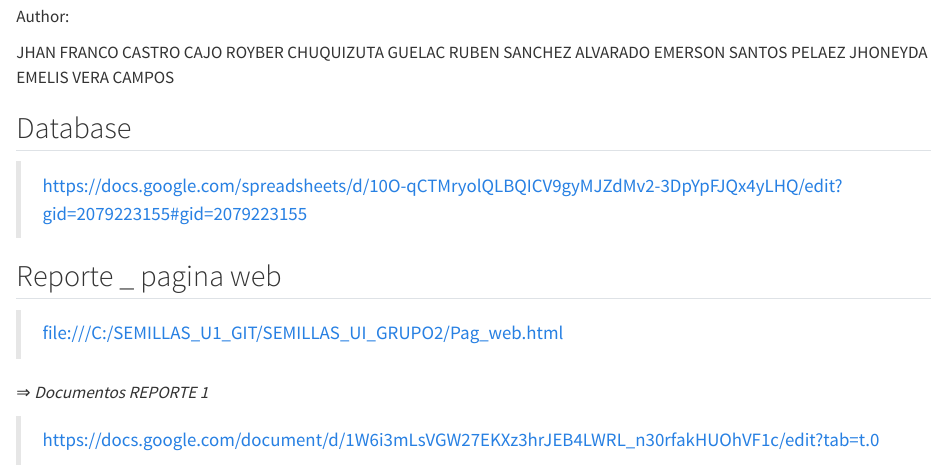
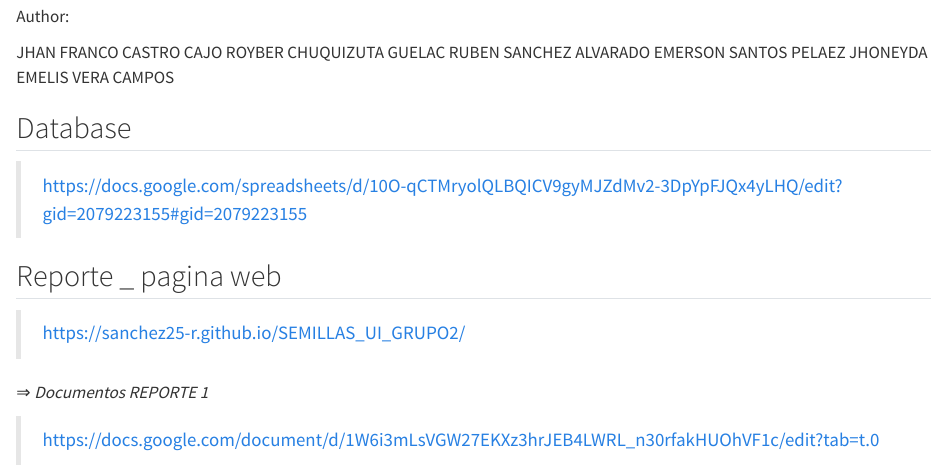
Before and after one commit to Sanchez25-R/SEMILLAS_UI_GRUPO2, a Quarto document (ReadMe.qmd): the page in a window 1100 px wide, from 230 px down. Rendered offline with R 4.5, knitr and Pandoc in place of Quarto, with nearby package versions.

Commit message:
REPORTE1

```diff
--- a/ReadMe.qmd
+++ b/ReadMe.qmd
@@ -19,7 +19,7 @@ JHONEYDA EMELIS VERA CAMPOS
 
 ## Reporte _ pagina web
 
-> file:///C:/SEMILLAS_U1_GIT/SEMILLAS_UI_GRUPO2/Pag_web.html
+> https://sanchez25-r.github.io/SEMILLAS_UI_GRUPO2/
 
 
 ⇒ *Documentos REPORTE 1*
```
